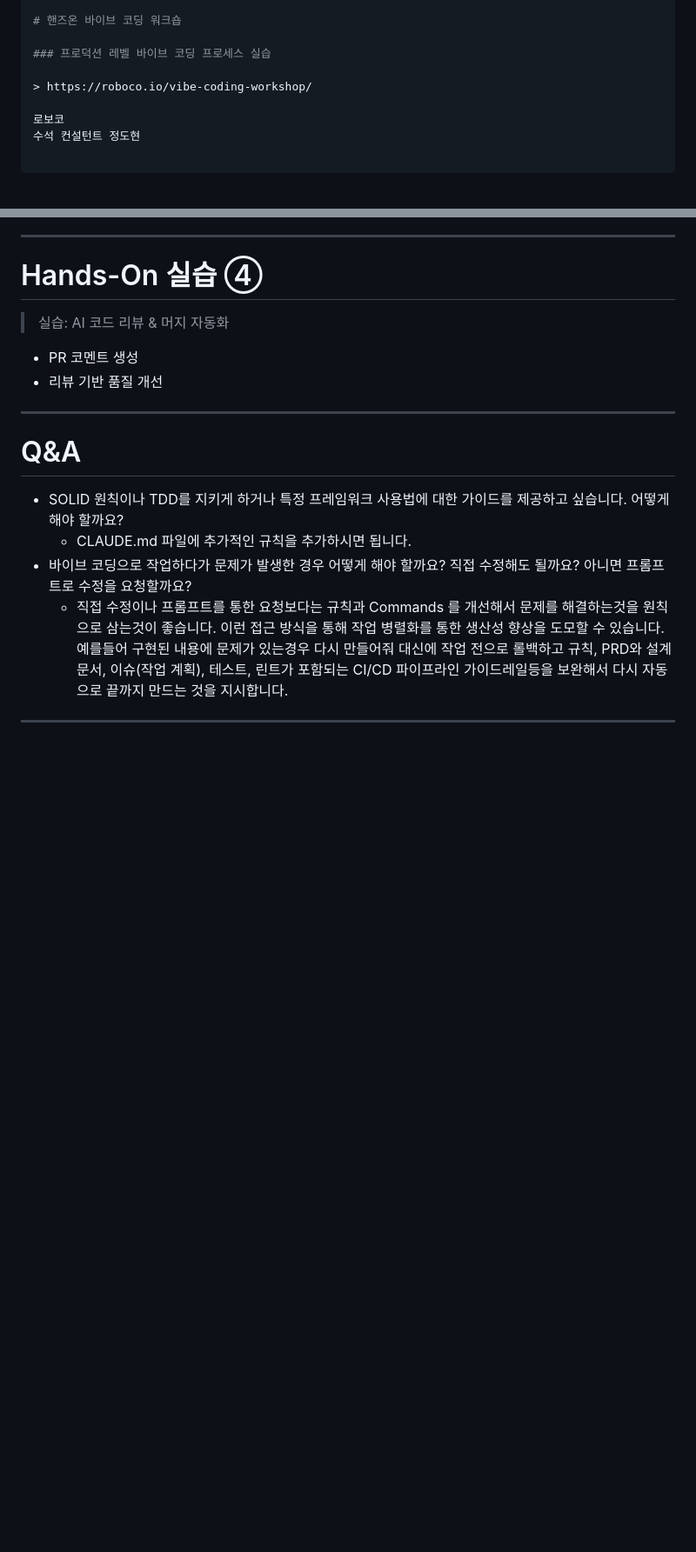
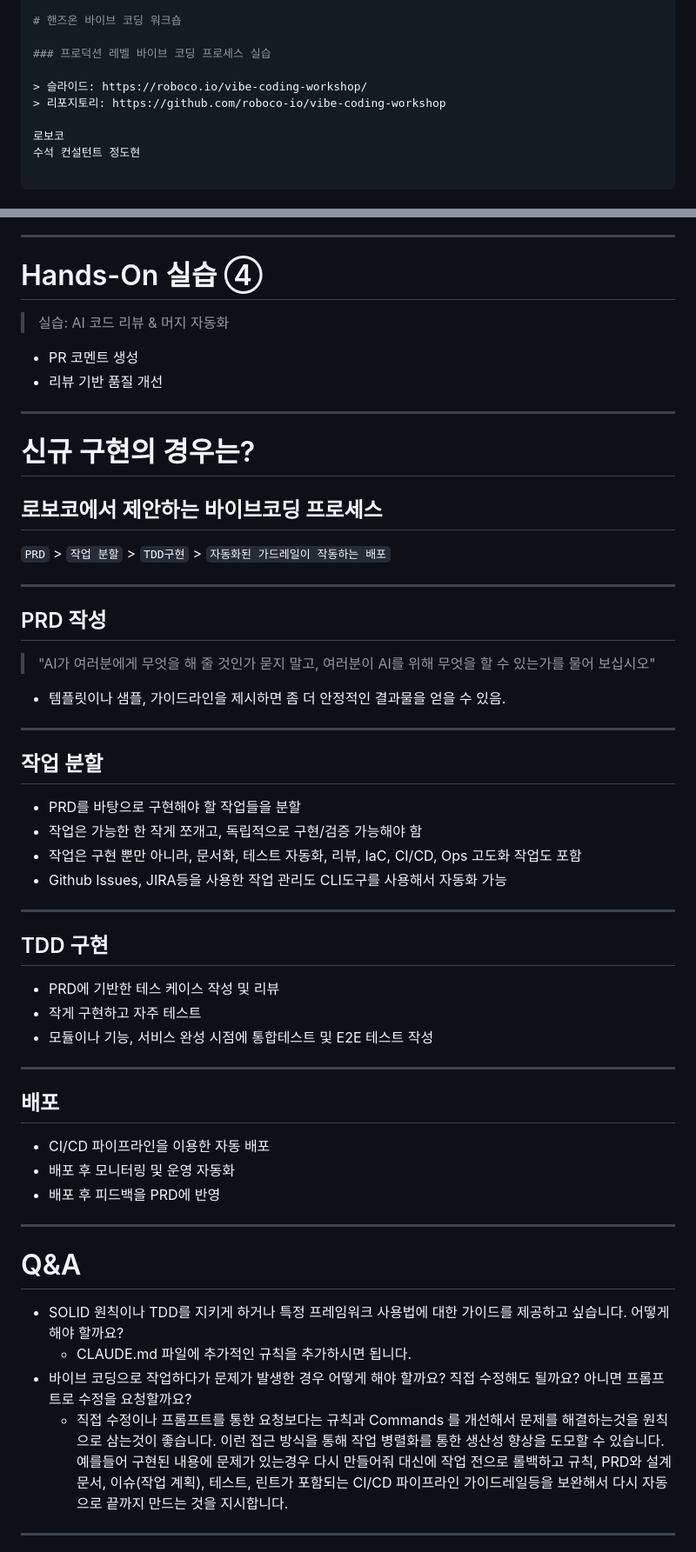
Before and after one commit to roboco-io/vibe-coding-workshop, a Markdown page: slides/index.md, 2 parts joined by grey strips. Shown: that part at 87% size. Rendered like a GitHub page; blank space fills up the shorter version.

Commit message:
슬라이드 수정

```diff
--- a/slides/index.md
+++ b/slides/index.md
@@ -9,7 +9,8 @@ paginate: true
 
 ### 프로덕션 레벨 바이브 코딩 프로세스 실습
 
-> https://roboco.io/vibe-coding-workshop/
+> 슬라이드: https://roboco.io/vibe-coding-workshop/
+> 리포지토리: https://github.com/roboco-io/vibe-coding-workshop
 
 로보코
 수석 컨설턴트 정도현
@@ -282,6 +283,47 @@ AI는 반복적 작업을 자동화하고,
 
 ---
 
+# 신규 구현의 경우는?
+
+## 로보코에서 제안하는 바이브코딩 프로세스
+
+`PRD` > `작업 분할` > `TDD구현` > `자동화된 가드레일이 작동하는 배포`
+
+---
+
+## PRD 작성
+
+> "AI가 여러분에게 무엇을 해 줄 것인가 묻지 말고, 여러분이 AI를 위해 무엇을 할 수 있는가를 물어 보십시오"
+
+- 템플릿이나 샘플, 가이드라인을 제시하면 좀 더 안정적인 결과물을 얻을 수 있음.
+
+---
+
+## 작업 분할
+
+- PRD를 바탕으로 구현해야 할 작업들을 분할
+- 작업은 가능한 한 작게 쪼개고, 독립적으로 구현/검증 가능해야 함
+- 작업은 구현 뿐만 아니라, 문서화, 테스트 자동화, 리뷰, IaC, CI/CD, Ops 고도화 작업도 포함
+- Github Issues, JIRA등을 사용한 작업 관리도 CLI도구를 사용해서 자동화 가능
+
+---
+
+## TDD 구현
+
+- PRD에 기반한 테스 케이스 작성 및 리뷰
+- 작게 구현하고 자주 테스트
+- 모듈이나 기능, 서비스 완성 시점에 통합테스트 및 E2E 테스트 작성
+
+---
+
+## 배포
+
+- CI/CD 파이프라인을 이용한 자동 배포
+- 배포 후 모니터링 및 운영 자동화
+- 배포 후 피드백을 PRD에 반영
+
+---
+
 # Q&A
 
 - SOLID 원칙이나 TDD를 지키게 하거나 특정 프레임워크 사용법에 대한 가이드를 제공하고 싶습니다. 어떻게 해야 할까요?
```
